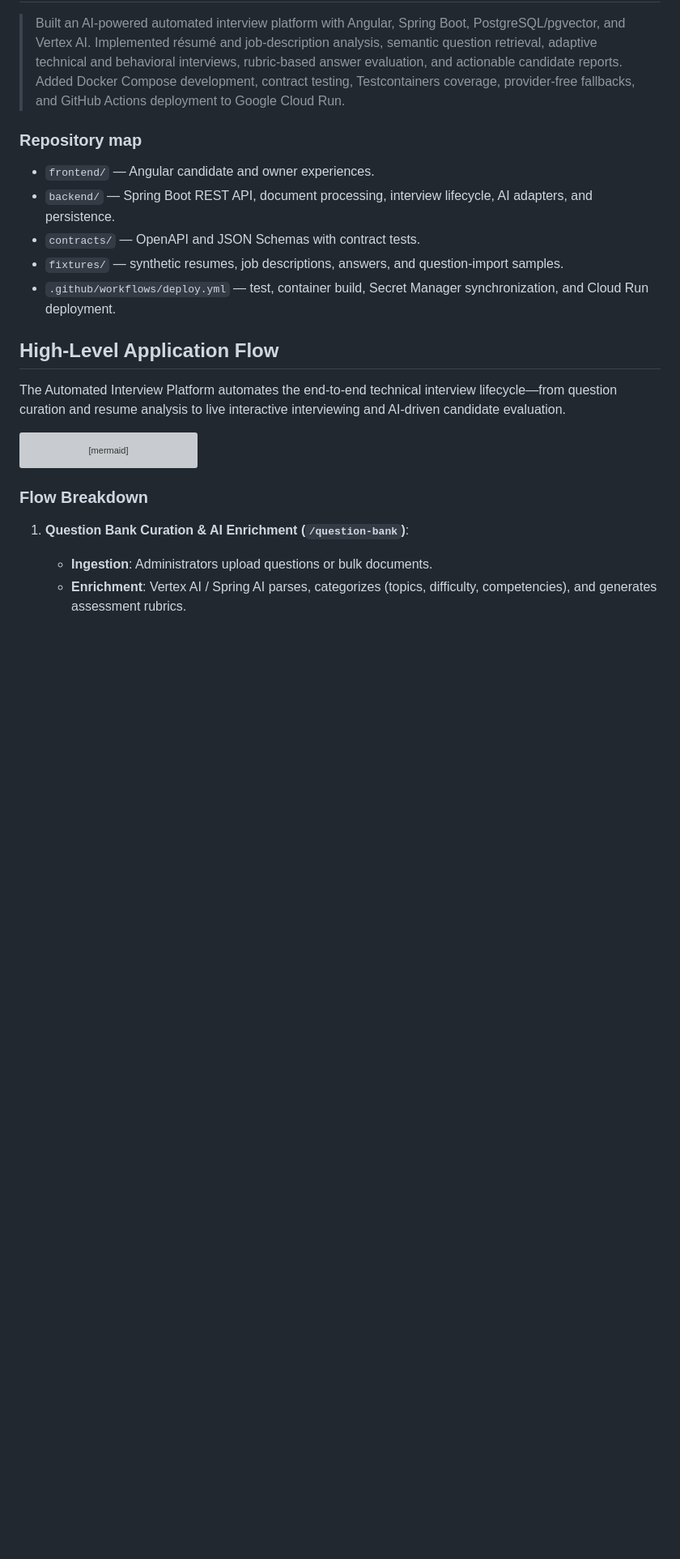
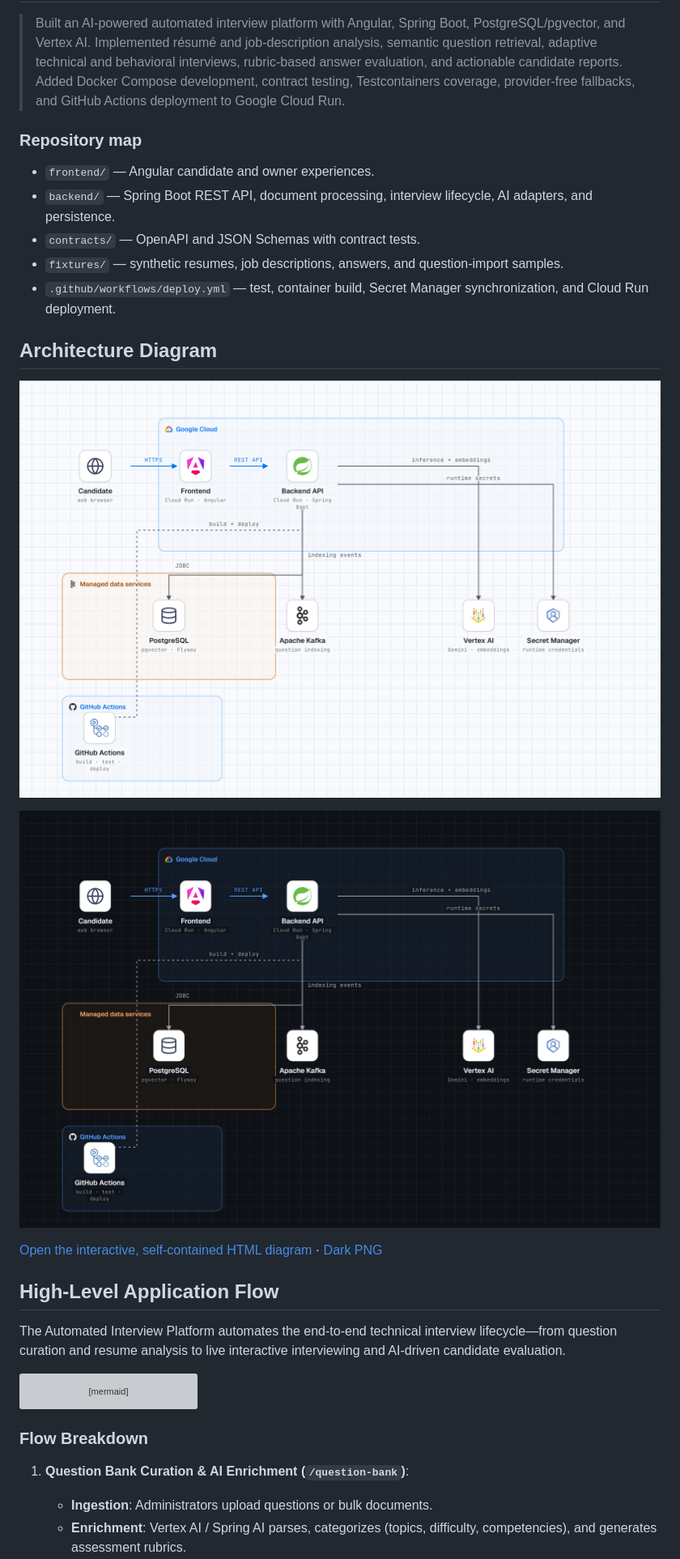
Before and after one commit to shiv159/automated-interview, a Markdown page: README.md, the part around the change. Shown at 81% size. Drawn GitHub-style; pictures changed too: docs/architecture/automated-interview-dark.png (added), docs/architecture/automated-interview.png (added); blank space fills up the shorter version; grey boxes are pictures that could not be loaded.

Commit message:
Add architecture diagrams
Adds light and dark architecture PNGs plus an interactive HTML diagram, and links the diagrams from the README.

```diff
--- a/README.md
+++ b/README.md
@@ -45,6 +45,14 @@ The report provides a readiness score, profile match, technical and behavioral s
 - `contracts/` — OpenAPI and JSON Schemas with contract tests.
 - `fixtures/` — synthetic resumes, job descriptions, answers, and question-import samples.
 - `.github/workflows/deploy.yml` — test, container build, Secret Manager synchronization, and Cloud Run deployment.
+
+## Architecture Diagram
+
+![Automated Interview production stack](docs/architecture/automated-interview.png)
+
+![Automated Interview production stack — dark theme](docs/architecture/automated-interview-dark.png)
+
+[Open the interactive, self-contained HTML diagram](docs/architecture/automated-interview.html) · [Dark PNG](docs/architecture/automated-interview-dark.png)
 
 ## High-Level Application Flow
 
```
Also changed, not shown: 1 other file.
